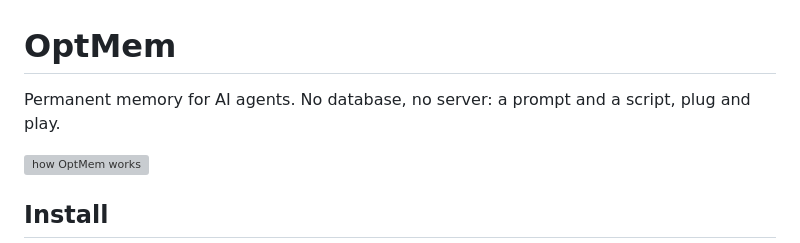
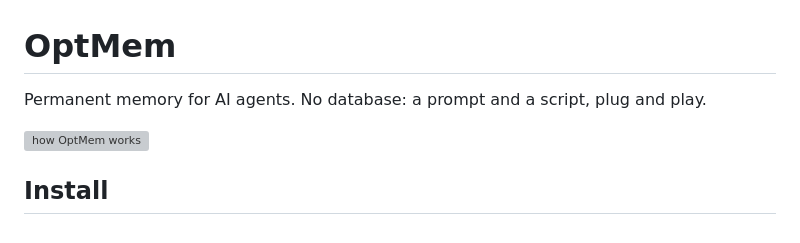
Before and after one commit to FranciscoJSBarragan/OptMem, a Markdown page: README.md, the part around the change. Rendered like a GitHub page; grey boxes are pictures that could not be loaded.

Commit message:
README: shorter pitch line

```diff
--- a/README.md
+++ b/README.md
@@ -1,6 +1,6 @@
 # OptMem
 
-Permanent memory for AI agents. No database, no server: a prompt and a script, plug and play.
+Permanent memory for AI agents. No database: a prompt and a script, plug and play.
 
 ![how OptMem works](anim/optmem.gif)
 
```
